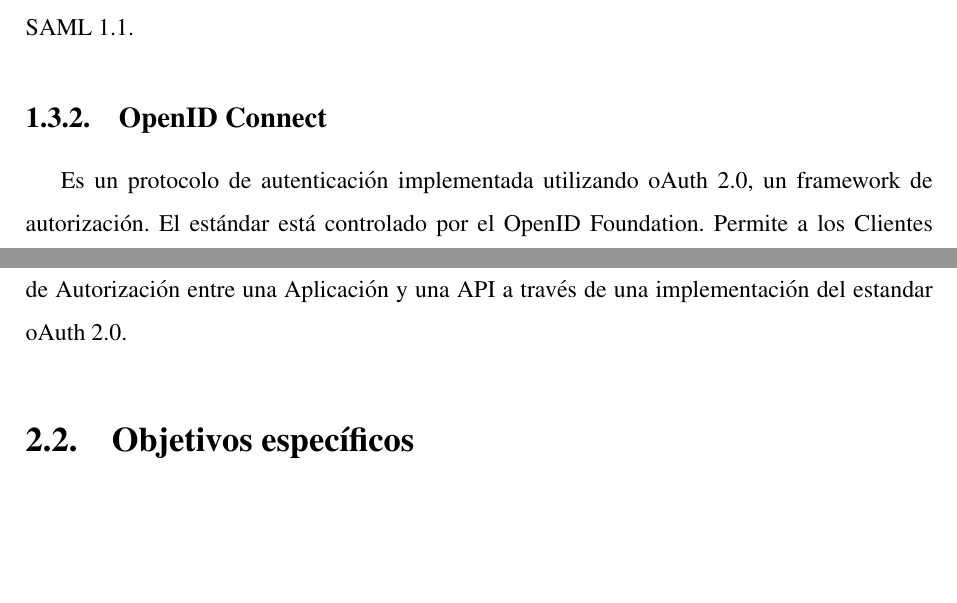
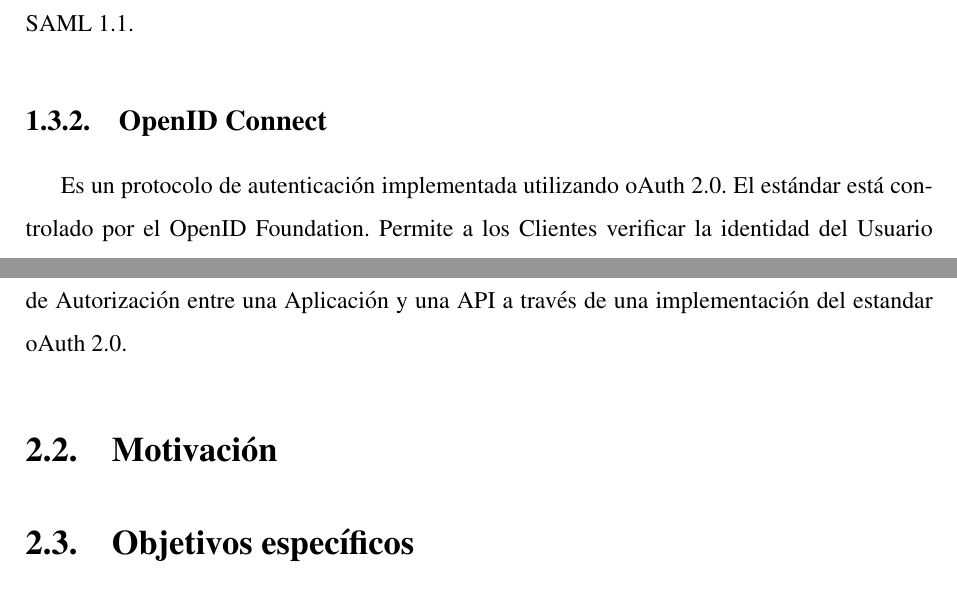
Before and after one commit to Xevit/Memo, a LaTeX book (plantilla-memoria-master/memoria.tex): two parts of pages 21 and 25 of 39, joined at a grey line, cut so that both start at the same text, the shorter picture padded with empty space. Compiled offline with pdfLaTeX; the source files are stored in an older character set and shown here as Unicode.

Commit message:
Objetivos  actualizados

```diff
--- a/plantilla-memoria-master/memoria.tex
+++ b/plantilla-memoria-master/memoria.tex
@@ -297,7 +297,7 @@ SAML 2.0 fue ratificado como un estándar OASIS en marzo de 2005, reemplazando a
 
 \subsection{OpenID Connect}
 \label{subsec:openidconnect}
-Es un protocolo de autenticación implementada utilizando oAuth 2.0, un framework de autorización. El estándar está controlado por el OpenID Foundation. Permite a los Clientes verificar la identidad del Usuario Final basándose en la autenticación realizada por un Servidor de Autorización, así como obtener información de perfil básica sobre el Usuario final de manera interoperable y similar a REST.
+Es un protocolo de autenticación implementada utilizando oAuth 2.0. El estándar está controlado por el OpenID Foundation. Permite a los Clientes verificar la identidad del Usuario Final basándose en la autenticación realizada por un Servidor de Autorización, así como obtener información de perfil básica sobre el Usuario final de manera interoperable y similar a REST.
 
 OpenID Connect permite a los clientes de todo tipo, incluidos los clientes basados en web, móviles y de JavaScript, solicitar y recibir información sobre sesiones autenticadas y usuarios finales. El conjunto de especificaciones es extensible, lo que permite a los participantes utilizar funciones opcionales, como el cifrado dedatos de identidad, el descubrimiento de proveedores de OpenID y la administración de sesiones, cuando sea conveniente para ellos.
 
@@ -331,6 +331,8 @@ El estandar OAuth 2.0 (RFC 6749) es un framework de autorización que permite co
 %Recuerda que los objetivos siempre vienen en infinitivo.
 Este trabajo fin de grado ha consistido en crear los mecanismos necesarios para la concesión de Autorización entre una Aplicación y una API a través de una implementación del estandar oAuth 2.0.
 
+\section{Motivación}
+\label{sec:motivacion}
 
 \section{Objetivos específicos}
 \label{sec:objetivos-especificos}
```
Also changed, not shown: plantilla-memoria-master/memoria.pdf.
